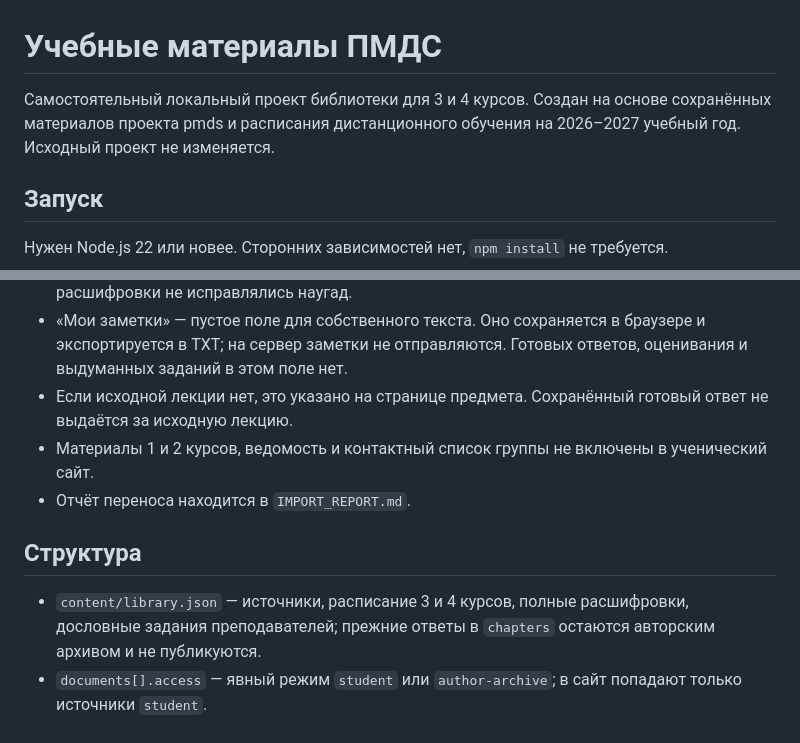
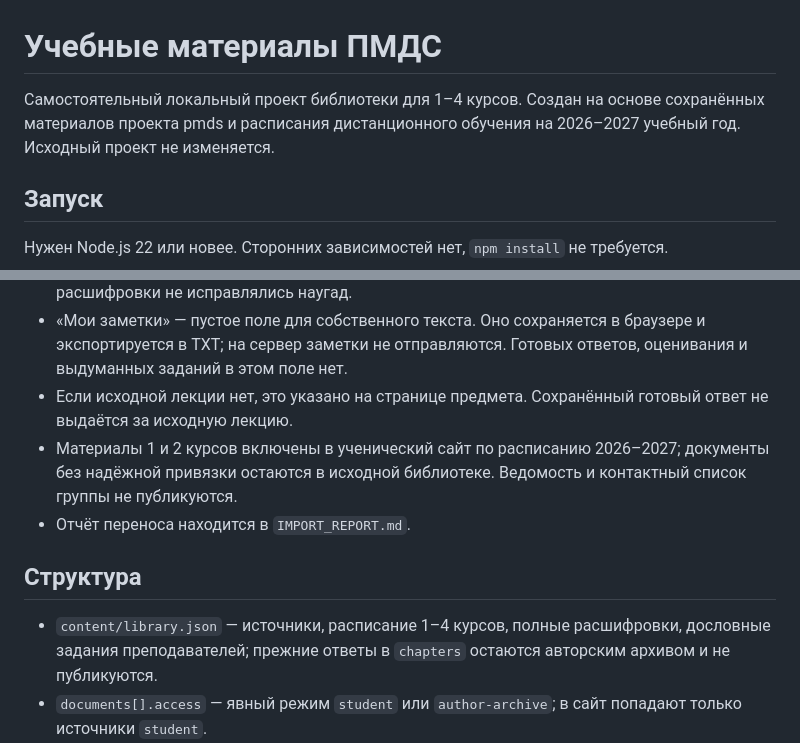
Before and after one commit to VAtapin/pmds, a Markdown page: README.md, 2 parts joined by grey strips. Rendered like a GitHub page.

Commit message:
Document first and second course publication

```diff
--- a/README.md
+++ b/README.md
@@ -1,6 +1,6 @@
 # Учебные материалы ПМДС
 
-Самостоятельный локальный проект библиотеки для 3 и 4 курсов. Создан на основе сохранённых материалов проекта pmds и расписания дистанционного обучения на 2026–2027 учебный год. Исходный проект не изменяется.
+Самостоятельный локальный проект библиотеки для 1–4 курсов. Создан на основе сохранённых материалов проекта pmds и расписания дистанционного обучения на 2026–2027 учебный год. Исходный проект не изменяется.
 
 ## Запуск
 
@@ -24,12 +24,12 @@ npm run dev
 - По методике преподавания 3 курса добавлена полная автоматическая расшифровка лекции 23.09.2026: 915 фрагментов с временными метками, 12 частей для чтения. Требования к письменному уроку приведены дословными цитатами. Неточные слова автоматической расшифровки не исправлялись наугад.
 - «Мои заметки» — пустое поле для собственного текста. Оно сохраняется в браузере и экспортируется в TXT; на сервер заметки не отправляются. Готовых ответов, оценивания и выдуманных заданий в этом поле нет.
 - Если исходной лекции нет, это указано на странице предмета. Сохранённый готовый ответ не выдаётся за исходную лекцию.
-- Материалы 1 и 2 курсов, ведомость и контактный список группы не включены в ученический сайт.
+- Материалы 1 и 2 курсов включены в ученический сайт по расписанию 2026–2027; документы без надёжной привязки остаются в исходной библиотеке. Ведомость и контактный список группы не публикуются.
 - Отчёт переноса находится в `IMPORT_REPORT.md`.
 
 ## Структура
 
-- `content/library.json` — источники, расписание 3 и 4 курсов, полные расшифровки, дословные задания преподавателей; прежние ответы в `chapters` остаются авторским архивом и не публикуются.
+- `content/library.json` — источники, расписание 1–4 курсов, полные расшифровки, дословные задания преподавателей; прежние ответы в `chapters` остаются авторским архивом и не публикуются.
 - `documents[].access` — явный режим `student` или `author-archive`; в сайт попадают только источники `student`.
 - `subjects[].lessons` — исходные лекционные тексты для чтения; `teacherAssignments` — цитаты требований с указанием исходного документа.
 - `materials/` — все сохранённые исходные файлы; в `dist/materials` копируются только разрешённые для ученического сайта.
```
